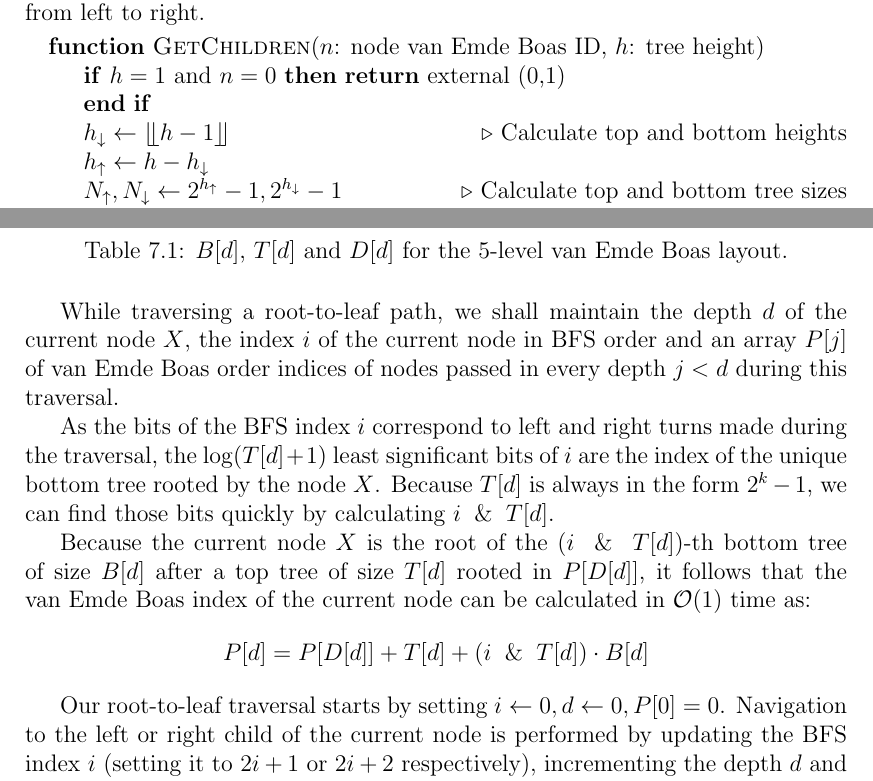
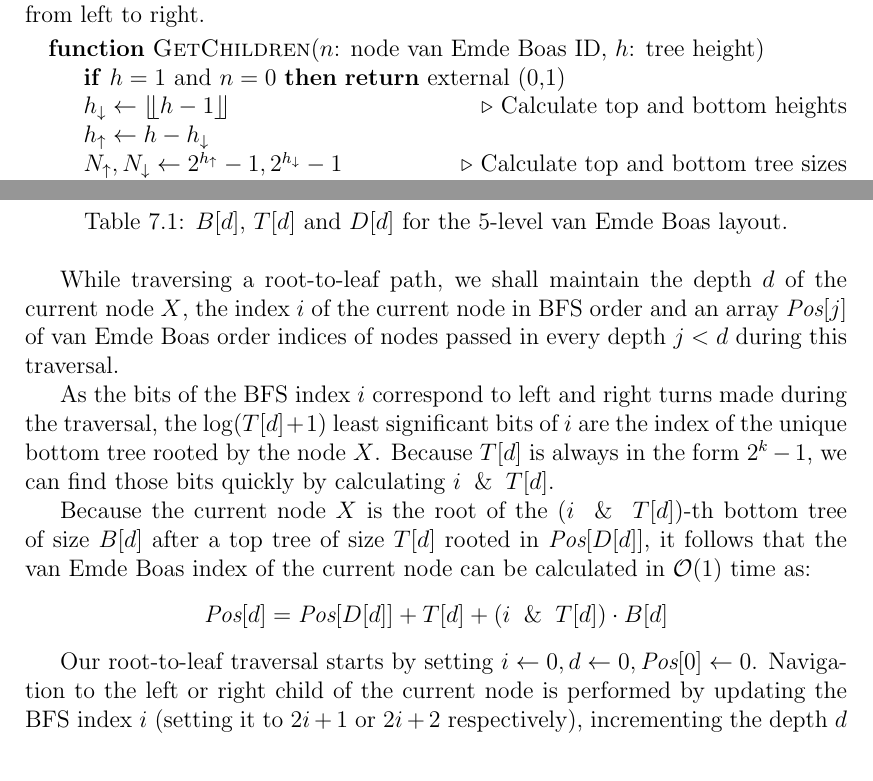
Before and after one commit to agentydragon/thesis, a LaTeX thesis (text/thesis.tex, which reads text/cob.tex): two parts of pages 34 and 35 of 67, joined at a grey line, cut so that both start at the same text. Compiled offline with pdfLaTeX.

Commit message:
Even more corrections

```diff
--- a/text/cob.tex
+++ b/text/cob.tex
@@ -209,7 +209,7 @@ to right.
 
 \begin{algorithmic}
 \Function {GetChildren} {$n$: node van Emde Boas ID, $h$: tree height}
-	\If {$h = 1$ and $n = 0$} \Return{external (0,1)} \EndIf
+	\State \algorithmicif\ {$h = 1$ and $n = 0$}\ \algorithmicthen\ \Return{external (0,1)}
 
 	\State {$h_\downarrow \gets \lhfloor h-1 \rhfloor$} \Comment{Calculate
 top and bottom heights}
@@ -287,9 +287,13 @@ for the 5-level van Emde Boas layout shown from Figure \ref{fig:veb_layout_5}.
 	\label{tab:depth_data_example}
 \end{table}
 
+% TODO: Why is this needed? Spacing?
+%\def\Pos{\mathit{Pos}}
+\def\Pos{\hbox{\it Pos}}
+
 While traversing a root-to-leaf path, we shall maintain the depth
 $d$ of the current node $X$, the index $i$ of the current node in BFS order
-and an array $P[j]$ of van Emde Boas order indices of nodes passed in every
+and an array $\Pos[j]$ of van Emde Boas order indices of nodes passed in every
 depth $j<d$ during this traversal.
 
 As the bits of the BFS index $i$ correspond to left and right turns made during
@@ -300,14 +304,15 @@ $i \And T[d]$.
 
 Because the current node $X$ is the root of the $(i \And T[d])$-th
 bottom tree of size $B[d]$ after a top tree of size $T[d]$ rooted in
-$P[D[d]]$, it follows that the van~Emde~Boas index of the current node can be
+$\Pos[D[d]]$, it follows that the van~Emde~Boas index of the current node can be
 calculated in $\O(1)$ time as:
-$$P[d]=P[D[d]] + T[d] + (i \And T[d]) \cdot B[d]$$
+$$\Pos[d]=\Pos[D[d]] + T[d] + (i \And T[d]) \cdot B[d]$$
 
-Our root-to-leaf traversal starts by setting $i\gets 0, d\gets 0, P[0]=0$.
+Our root-to-leaf traversal starts by setting $i\gets 0, d\gets 0,
+\Pos[0]\gets 0$.
 Navigation to the left or right child of the current node is performed
 by updating the BFS index $i$ (setting it to $2i+1$ or $2i+2$ respectively),
-incrementing the depth $d$ and calculating the new $P[d]$.
+incrementing the depth $d$ and calculating the new $\Pos[d]$.
 We can also return one level higher by reversing the update of $i$ and
 decrementing $d$.
 
```
Also changed, not shown: text/cob.tex (8 more changed lines).
